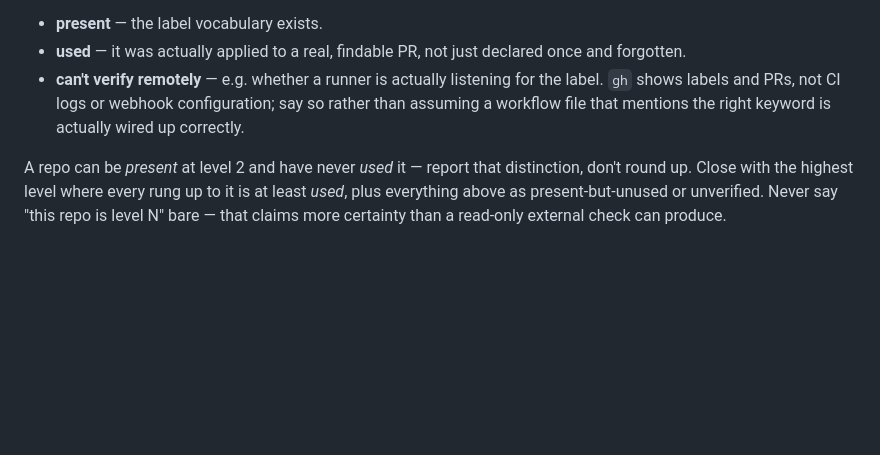
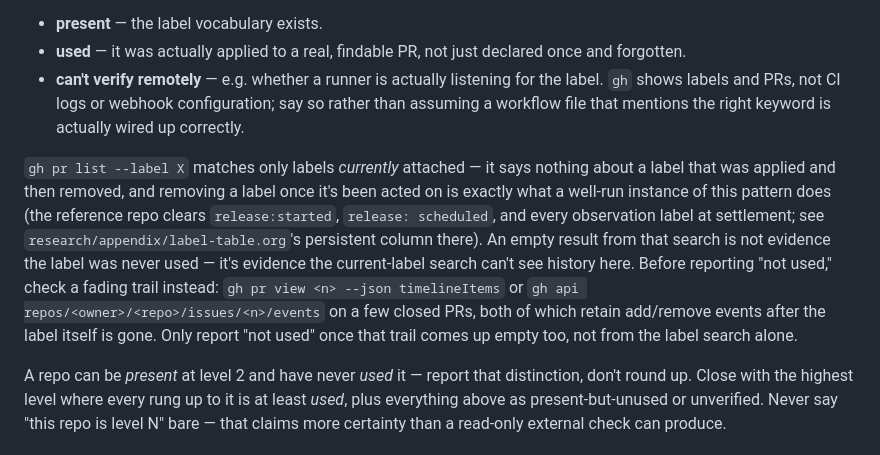
Before and after one commit to aygp-dr/standard-change, a Markdown page: skills/standard-change/SKILL.md, the part around the change. Drawn GitHub-style; blank space fills up the shorter version.

Commit message:
fix(skills): standard-change check must not read an empty label search as unused
gh pr list --label X matches only labels currently attached to a PR. The
reference repo's own settlement step clears release:started, release:
scheduled, and every observation label once they're acted on (see
research/appendix/label-table.org's persistent column), so a fully
compliant, long-running instance of this pattern can return zero hits
on exactly the search the check table tells an installer to run --
looking present-but-unused when it's actually used-and-cleared. Add the
PR timeline/events fallback (which retains add/remove history after the
label itself is gone) before a check concludes "not used" from a bare
label search.

Co-Authored-By: Claude Sonnet 5 <noreply@anthropic.com>

```diff
--- a/skills/standard-change/SKILL.md
+++ b/skills/standard-change/SKILL.md
@@ -126,6 +126,20 @@ Every level's verdict is one of three things, never collapsed to yes/no:
   configuration; say so rather than assuming a workflow file that mentions
   the right keyword is actually wired up correctly.
 
+`gh pr list --label X` matches only labels *currently* attached — it says
+nothing about a label that was applied and then removed, and removing a
+label once it's been acted on is exactly what a well-run instance of this
+pattern does (the reference repo clears `release:started`, `release:
+scheduled`, and every observation label at settlement; see
+`research/appendix/label-table.org`'s persistent column there). An empty
+result from that search is not evidence the label was never used — it's
+evidence the current-label search can't see history here. Before reporting
+"not used," check a fading trail instead: `gh pr view <n> --json
+timelineItems` or `gh api repos/<owner>/<repo>/issues/<n>/events` on a few
+closed PRs, both of which retain add/remove events after the label itself
+is gone. Only report "not used" once that trail comes up empty too, not
+from the label search alone.
+
 A repo can be *present* at level 2 and have never *used* it — report that
 distinction, don't round up. Close with the highest level where every rung
 up to it is at least *used*, plus everything above as present-but-unused or
```
